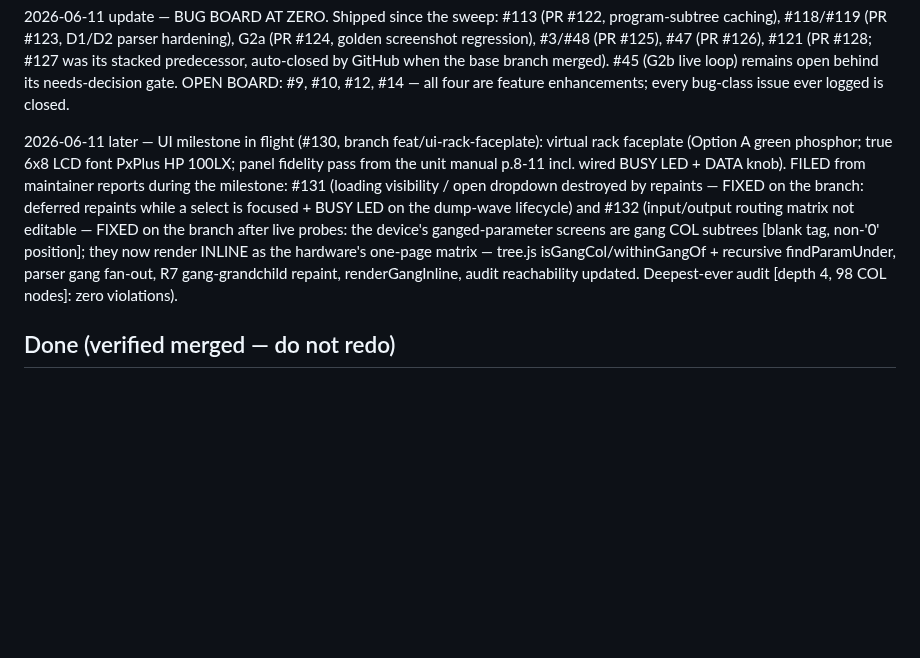
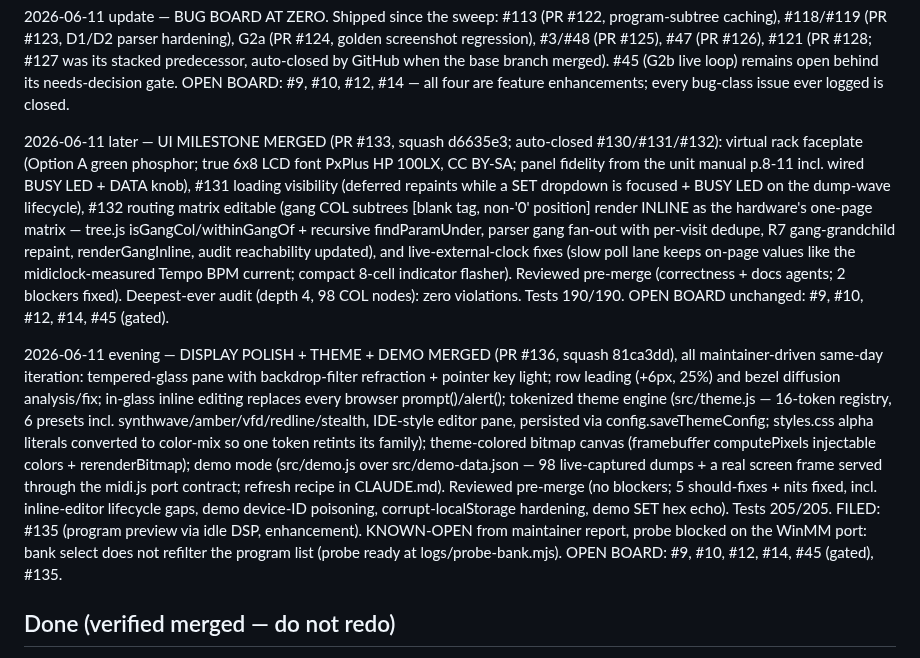
Before and after one commit to auntiepickle/orvilleCommander, a Markdown page: docs/issue-tracker.md, the part around the change. GitHub-like rendering; blank space fills up the shorter version.

Commit message:
docs: ledger — PR #133 + PR #136 milestones recorded (#134)
* docs: ledger — UI milestone merged (PR #133, closed #130-#132)

* docs: ledger — display/theme/demo batch merged (PR #136)

```diff
--- a/docs/issue-tracker.md
+++ b/docs/issue-tracker.md
@@ -780,16 +780,33 @@ auto-closed by GitHub when the base branch merged). #45 (G2b live loop) remains
 needs-decision gate. OPEN BOARD: #9, #10, #12, #14 — all four are feature enhancements; every
 bug-class issue ever logged is closed.
 
-2026-06-11 later — UI milestone in flight (#130, branch feat/ui-rack-faceplate): virtual rack
-faceplate (Option A green phosphor; true 6x8 LCD font PxPlus HP 100LX; panel fidelity pass from
-the unit manual p.8-11 incl. wired BUSY LED + DATA knob). FILED from maintainer reports during
-the milestone: #131 (loading visibility / open dropdown destroyed by repaints — FIXED on the
-branch: deferred repaints while a select is focused + BUSY LED on the dump-wave lifecycle) and
-#132 (input/output routing matrix not editable — FIXED on the branch after live probes: the
-device's ganged-parameter screens are gang COL subtrees [blank tag, non-'0' position]; they now
-render INLINE as the hardware's one-page matrix — tree.js isGangCol/withinGangOf + recursive
-findParamUnder, parser gang fan-out, R7 gang-grandchild repaint, renderGangInline, audit
-reachability updated. Deepest-ever audit [depth 4, 98 COL nodes]: zero violations).
+2026-06-11 later — UI MILESTONE MERGED (PR #133, squash d6635e3; auto-closed #130/#131/#132):
+virtual rack faceplate (Option A green phosphor; true 6x8 LCD font PxPlus HP 100LX, CC BY-SA;
+panel fidelity from the unit manual p.8-11 incl. wired BUSY LED + DATA knob), #131 loading
+visibility (deferred repaints while a SET dropdown is focused + BUSY LED on the dump-wave
+lifecycle), #132 routing matrix editable (gang COL subtrees [blank tag, non-'0' position] render
+INLINE as the hardware's one-page matrix — tree.js isGangCol/withinGangOf + recursive
+findParamUnder, parser gang fan-out with per-visit dedupe, R7 gang-grandchild repaint,
+renderGangInline, audit reachability updated), and live-external-clock fixes (slow poll lane
+keeps on-page values like the midiclock-measured Tempo BPM current; compact 8-cell indicator
+flasher). Reviewed pre-merge (correctness + docs agents; 2 blockers fixed). Deepest-ever audit
+(depth 4, 98 COL nodes): zero violations. Tests 190/190. OPEN BOARD unchanged: #9, #10, #12,
+#14, #45 (gated).
+
+2026-06-11 evening — DISPLAY POLISH + THEME + DEMO MERGED (PR #136, squash 81ca3dd), all
+maintainer-driven same-day iteration: tempered-glass pane with backdrop-filter refraction +
+pointer key light; row leading (+6px, 25%) and bezel diffusion analysis/fix; in-glass inline
+editing replaces every browser prompt()/alert(); tokenized theme engine (src/theme.js — 16-token
+registry, 6 presets incl. synthwave/amber/vfd/redline/stealth, IDE-style editor pane, persisted
+via config.saveThemeConfig; styles.css alpha literals converted to color-mix so one token retints
+its family); theme-colored bitmap canvas (framebuffer computePixels injectable colors +
+rerenderBitmap); demo mode (src/demo.js over src/demo-data.json — 98 live-captured dumps + a real
+screen frame served through the midi.js port contract; refresh recipe in CLAUDE.md). Reviewed
+pre-merge (no blockers; 5 should-fixes + nits fixed, incl. inline-editor lifecycle gaps, demo
+device-ID poisoning, corrupt-localStorage hardening, demo SET hex echo). Tests 205/205. FILED:
+#135 (program preview via idle DSP, enhancement). KNOWN-OPEN from maintainer report, probe
+blocked on the WinMM port: bank select does not refilter the program list (probe ready at
+logs/probe-bank.mjs). OPEN BOARD: #9, #10, #12, #14, #45 (gated), #135.
 
 ## Done (verified merged — do not redo)
 - A1  main.js debug-upload slice bounds — PR #24
```
